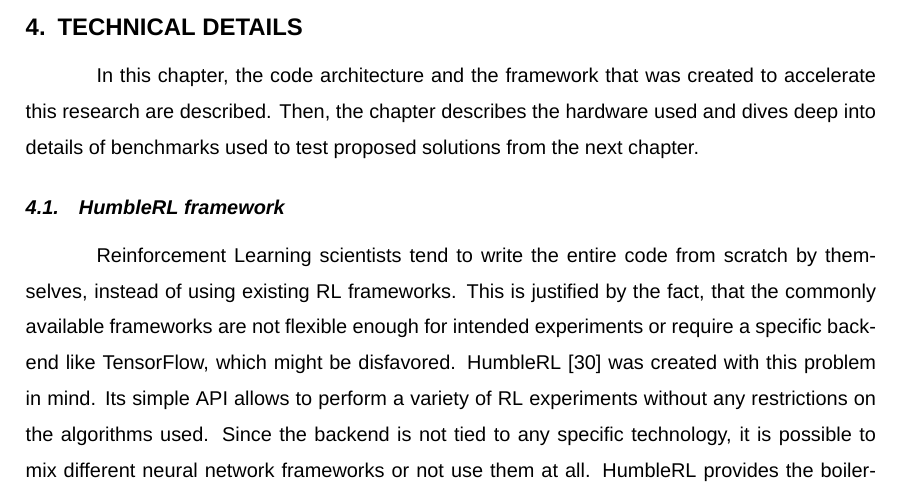
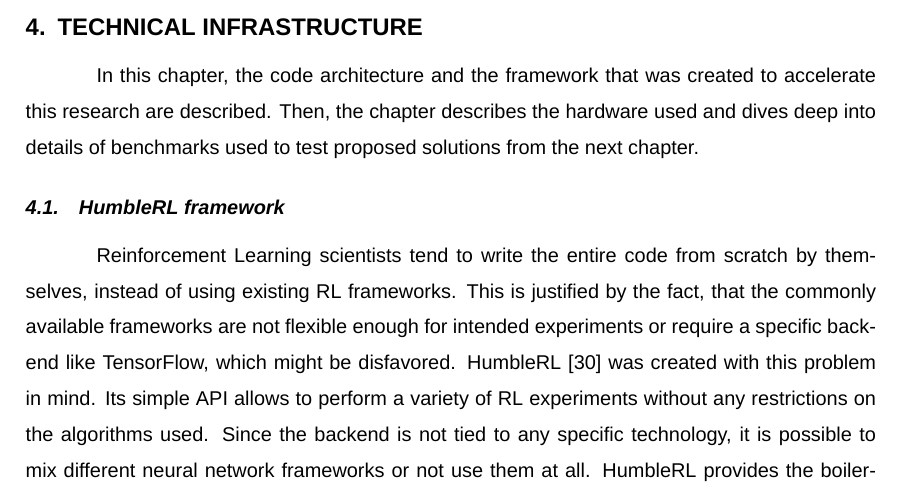
Before and after one commit to piojanu/Planning-in-Imagination, a LaTeX thesis (doc/masters_thesis/master.tex, which reads doc/masters_thesis/chapters/technical_details.tex): part of page 36 of 77, cut so that both start at the same text. Compiled offline with XeLaTeX; a missing font is replaced by an installed copy or a similar font.

Commit message:
Change technical details chapter name to technical infrastructure

```diff
--- a/doc/masters_thesis/chapters/technical_details.tex
+++ b/doc/masters_thesis/chapters/technical_details.tex
@@ -1,4 +1,4 @@
-\section{Technical details}
+\section{Technical infrastructure}
 
 In this chapter, the code architecture and the framework that was created to accelerate this research are described. Then, the chapter describes the hardware used and dives deep into details of benchmarks used to test proposed solutions from the next chapter.
 
```
Also changed, not shown: doc/masters_thesis/meta/abstract.tex (+1 -1 lines).
